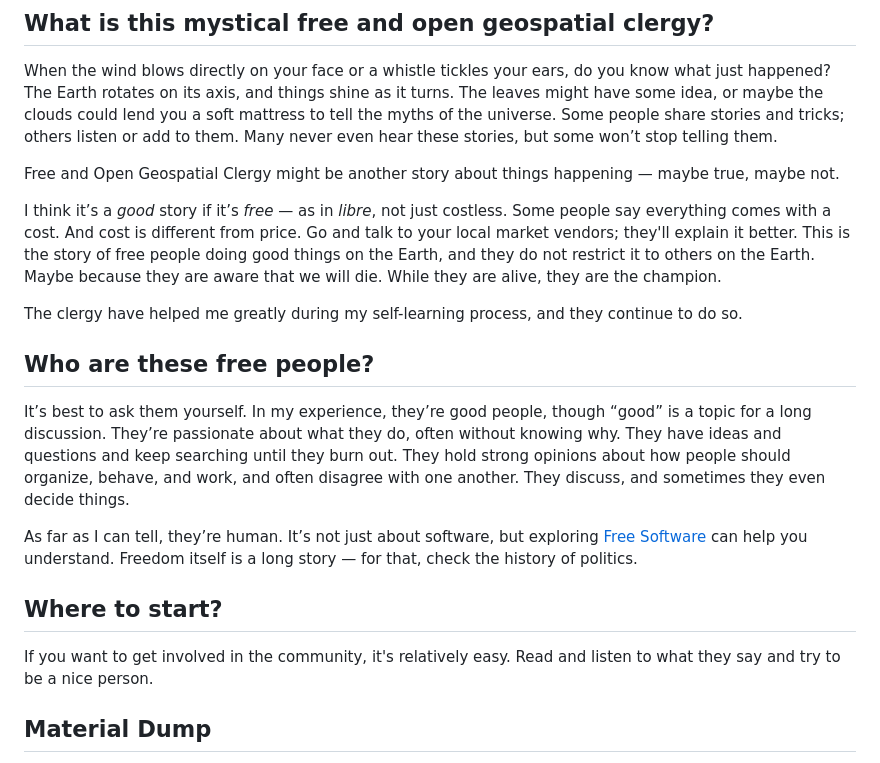
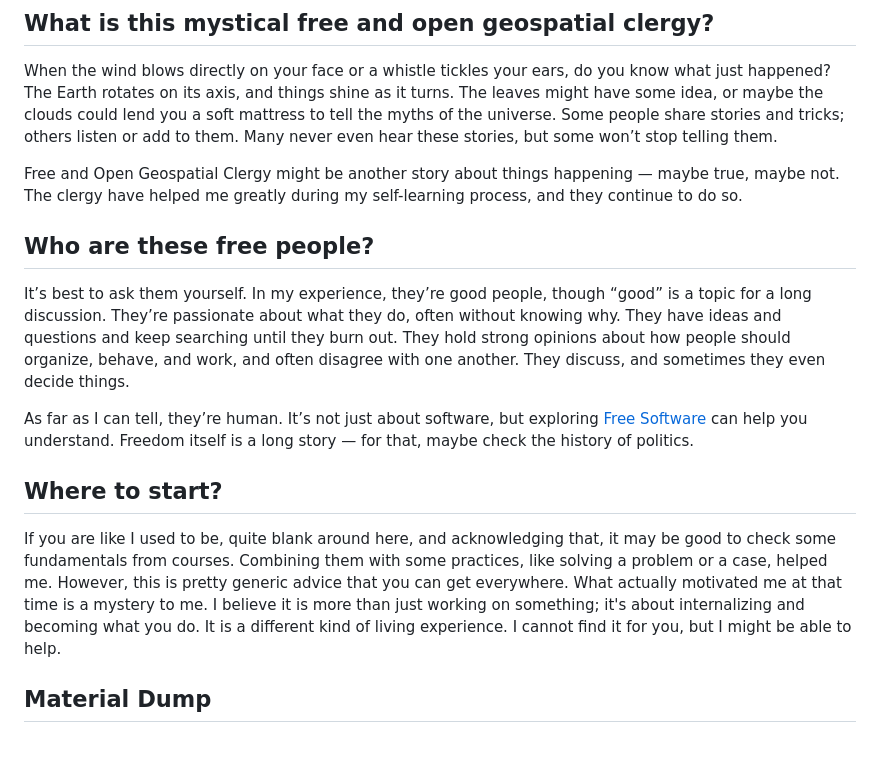
Before and after one commit to bkavlak/layperson-into-geospatial, a Markdown page: README.md, the part around the change. GitHub-like rendering.

```diff
--- a/README.md
+++ b/README.md
@@ -19,21 +19,17 @@ Welcome to the chaos, which is the father and the kid of the cosmos. Don't worry
 
 When the wind blows directly on your face or a whistle tickles your ears, do you know what just happened? The Earth rotates on its axis, and things shine as it turns. The leaves might have some idea, or maybe the clouds could lend you a soft mattress to tell the myths of the universe. Some people share stories and tricks; others listen or add to them. Many never even hear these stories, but some won’t stop telling them.
 
-Free and Open Geospatial Clergy might be another story about things happening — maybe true, maybe not.
-
-I think it’s a *good* story if it’s *free* — as in *libre*, not just costless. Some people say everything comes with a cost. And cost is different from price. Go and talk to your local market vendors; they'll explain it better. This is the story of free people doing good things on the Earth, and they do not restrict it to others on the Earth. Maybe because they are aware that we will die. While they are alive, they are the champion.
-
-The clergy have helped me greatly during my self-learning process, and they continue to do so.
+Free and Open Geospatial Clergy might be another story about things happening — maybe true, maybe not. The clergy have helped me greatly during my self-learning process, and they continue to do so.
 
 ## Who are these free people?
 
 It’s best to ask them yourself. In my experience, they’re good people, though “good” is a topic for a long discussion. They’re passionate about what they do, often without knowing why. They have ideas and questions and keep searching until they burn out. They hold strong opinions about how people should organize, behave, and work, and often disagree with one another. They discuss, and sometimes they even decide things.
 
-As far as I can tell, they’re human. It’s not just about software, but exploring [Free Software](https://en.wikipedia.org/wiki/Free_software) can help you understand. Freedom itself is a long story — for that, check the history of politics.
+As far as I can tell, they’re human. It’s not just about software, but exploring [Free Software](https://en.wikipedia.org/wiki/Free_software) can help you understand. Freedom itself is a long story — for that, maybe check the history of politics.
 
 ## Where to start?
 
-If you want to get involved in the community, it's relatively easy. Read and listen to what they say and try to be a nice person.
+If you are like I used to be, quite blank around here, and acknowledging that, it may be good to check some fundamentals from courses. Combining them with some practices, like solving a problem or a case, helped me. However, this is pretty generic advice that you can get everywhere. What actually motivated me at that time is a mystery to me. I believe it is more than just working on something; it's about internalizing and becoming what you do. It is a different kind of living experience. I cannot find it for you, but I might be able to help.
 
 ## Material Dump
 
```
